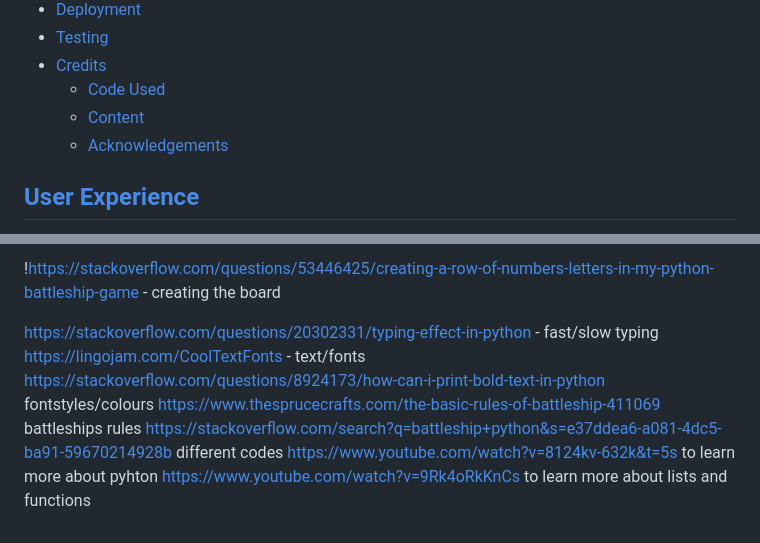
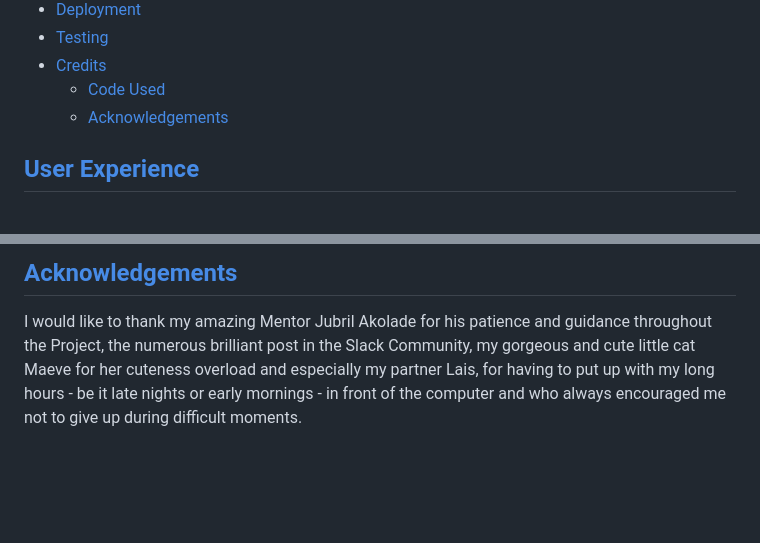
Before and after one commit to sinastiller/battleship-game, a Markdown page: README.md, 2 parts joined by grey strips. GitHub-like rendering; blank space fills up the shorter version.

```diff
--- a/README.md
+++ b/README.md
@@ -24,8 +25,8 @@ The Battleship Game is a war-themed game for people of all ages. It has been aro
 * [Testing](#testing)
 * [Credits](#credits)
     * [Code Used](#code-used)
-    * [Content](#content)
     * [Acknowledgements](#acknowledgements)
+
 
 ## [User Experience](#user-experience)
 
@@ -132,10 +190,4 @@ This is my initial approach towards my project, which might change throughout th
 
-!https://stackoverflow.com/questions/53446425/creating-a-row-of-numbers-letters-in-my-python-battleship-game - creating the board
+## [Acknowledgements](#acknowledgements)
 
-https://stackoverflow.com/questions/20302331/typing-effect-in-python - fast/slow typing
-https://lingojam.com/CoolTextFonts - text/fonts
-https://stackoverflow.com/questions/8924173/how-can-i-print-bold-text-in-python fontstyles/colours
-https://www.thesprucecrafts.com/the-basic-rules-of-battleship-411069 battleships rules
-https://stackoverflow.com/search?q=battleship+python&s=e37ddea6-a081-4dc5-ba91-59670214928b different codes
-https://www.youtube.com/watch?v=8124kv-632k&t=5s to learn more about pyhton
-https://www.youtube.com/watch?v=9Rk4oRkKnCs to learn more about lists and functions
+I would like to thank my amazing Mentor Jubril Akolade for his patience and guidance throughout the Project, the numerous brilliant post in the Slack Community, my gorgeous and cute little cat Maeve for her cuteness overload and especially my partner Lais, for having to put up with my long hours - be it late nights or early mornings - in front of the computer and who always encouraged me not to give up during difficult moments.
```
Also changed, not shown: other parts of README.md (+58 -0 lines).
